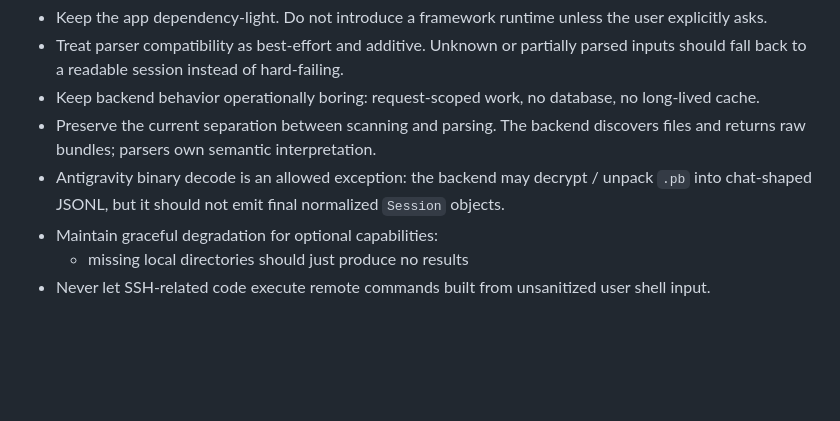
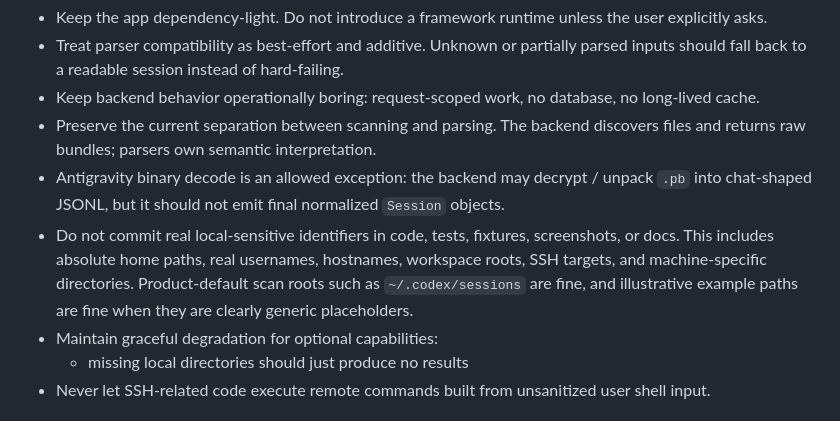
Before and after one commit to Fantasia1999/thread-atlas, a Markdown page: AGENTS.md, the part around the change. GitHub-like rendering; blank space fills up the shorter version.

Commit message:
docs: add path sanitization guidance

```diff
--- a/AGENTS.md
+++ b/AGENTS.md
@@ -56,6 +56,7 @@ Imported browser files can still be source-detected from content and path hints
 - Keep backend behavior operationally boring: request-scoped work, no database, no long-lived cache.
 - Preserve the current separation between scanning and parsing. The backend discovers files and returns raw bundles; parsers own semantic interpretation.
 - Antigravity binary decode is an allowed exception: the backend may decrypt / unpack `.pb` into chat-shaped JSONL, but it should not emit final normalized `Session` objects.
+- Do not commit real local-sensitive identifiers in code, tests, fixtures, screenshots, or docs. This includes absolute home paths, real usernames, hostnames, workspace roots, SSH targets, and machine-specific directories. Product-default scan roots such as `~/.codex/sessions` are fine, and illustrative example paths are fine when they are clearly generic placeholders.
 - Maintain graceful degradation for optional capabilities:
   - missing local directories should just produce no results
 - Never let SSH-related code execute remote commands built from unsanitized user shell input.
```
